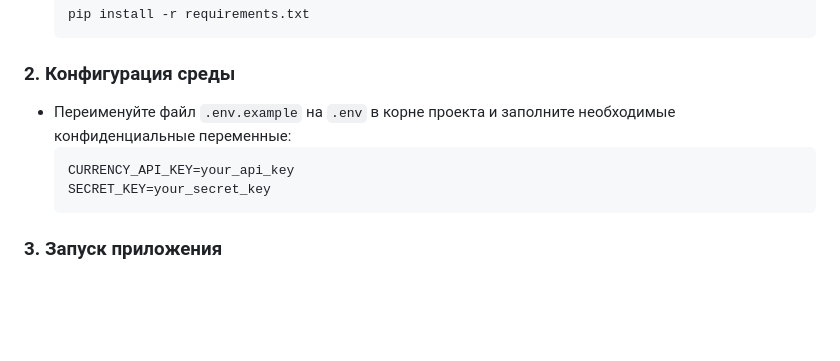
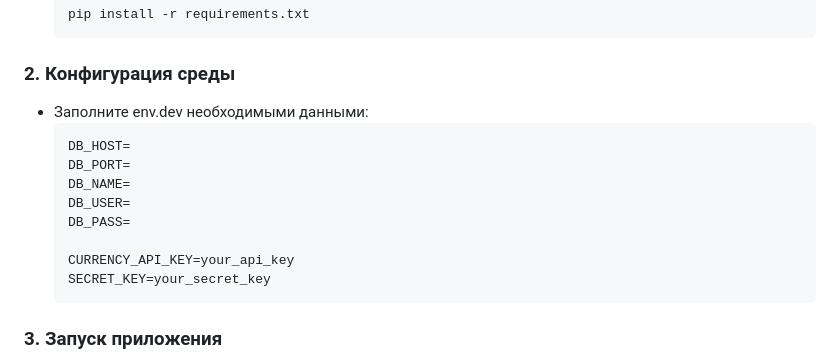
Before and after one commit to egorzhmaev/FastAPIcurrency, a Markdown page: README.md, the part around the change. GitHub-like rendering; blank space fills up the shorter version.

````diff
--- a/README.md
+++ b/README.md
@@ -21,8 +21,14 @@
   ```
 
 ### 2. Конфигурация среды
-- Переименуйте файл `.env.example` на `.env` в корне проекта и заполните необходимые конфиденциальные переменные:
+- Заполните env.dev необходимыми данными:
     ```
+    DB_HOST=
+    DB_PORT=
+    DB_NAME=
+    DB_USER=
+    DB_PASS=
+
     CURRENCY_API_KEY=your_api_key
     SECRET_KEY=your_secret_key
     ```
````
